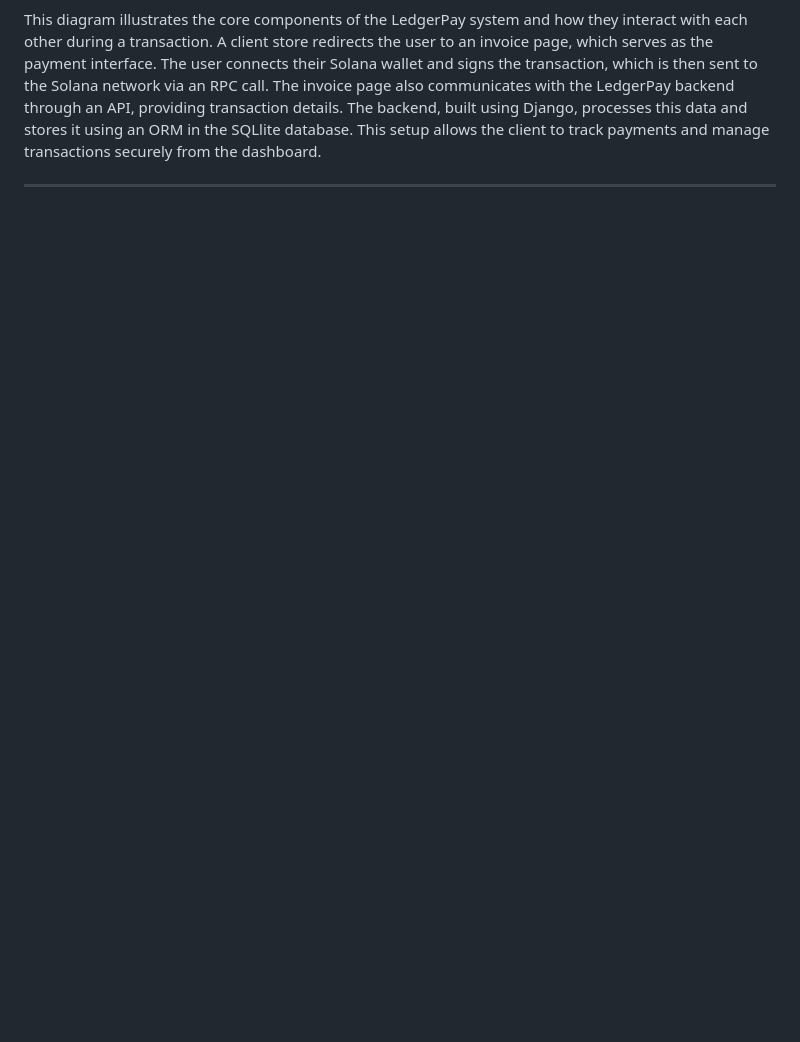
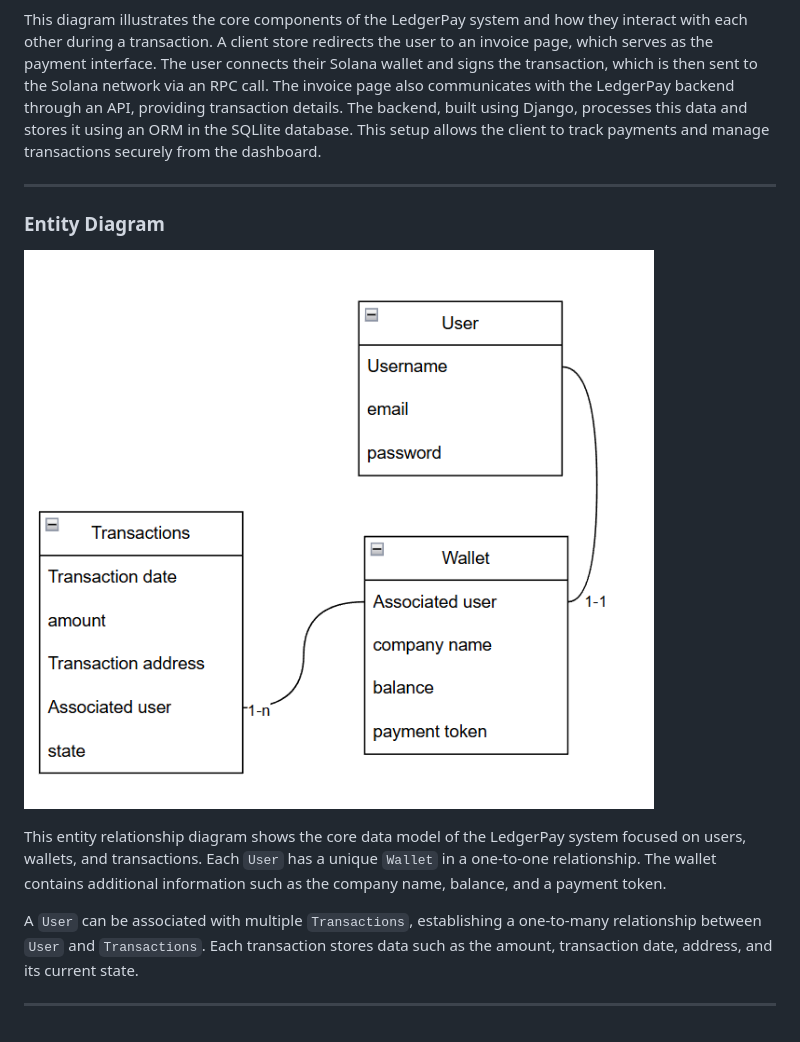
Before and after one commit to kdukuray/topics-in-software-engineering, a Markdown page: SystemArchitecture.md, the part around the change. Drawn GitHub-style; pictures changed too: erd_ledger_pay.png (added); blank space fills up the shorter version.

Commit message:
added erd

```diff
--- a/SystemArchitecture.md
+++ b/SystemArchitecture.md
@@ -12,3 +12,15 @@ The backend, built using Django, processes this data and stores it using an ORM
 allows the client to track payments and manage transactions securely from the dashboard.
 
 ---
+### Entity Diagram
+
+![Entity Diagram](./erd_ledger_pay.png)
+
+This entity relationship diagram shows the core data model of the LedgerPay system focused on users, wallets, and
+transactions. Each `User` has a unique `Wallet` in a one-to-one relationship. The wallet contains additional information
+such as the company name, balance, and a payment token.
+
+A `User` can be associated with multiple `Transactions`, establishing a one-to-many relationship between `User` and
+`Transactions`. Each transaction stores data such as the amount, transaction date, address, and its current state.
+
+---
```
Also changed, not shown: call_seq.png (added).
